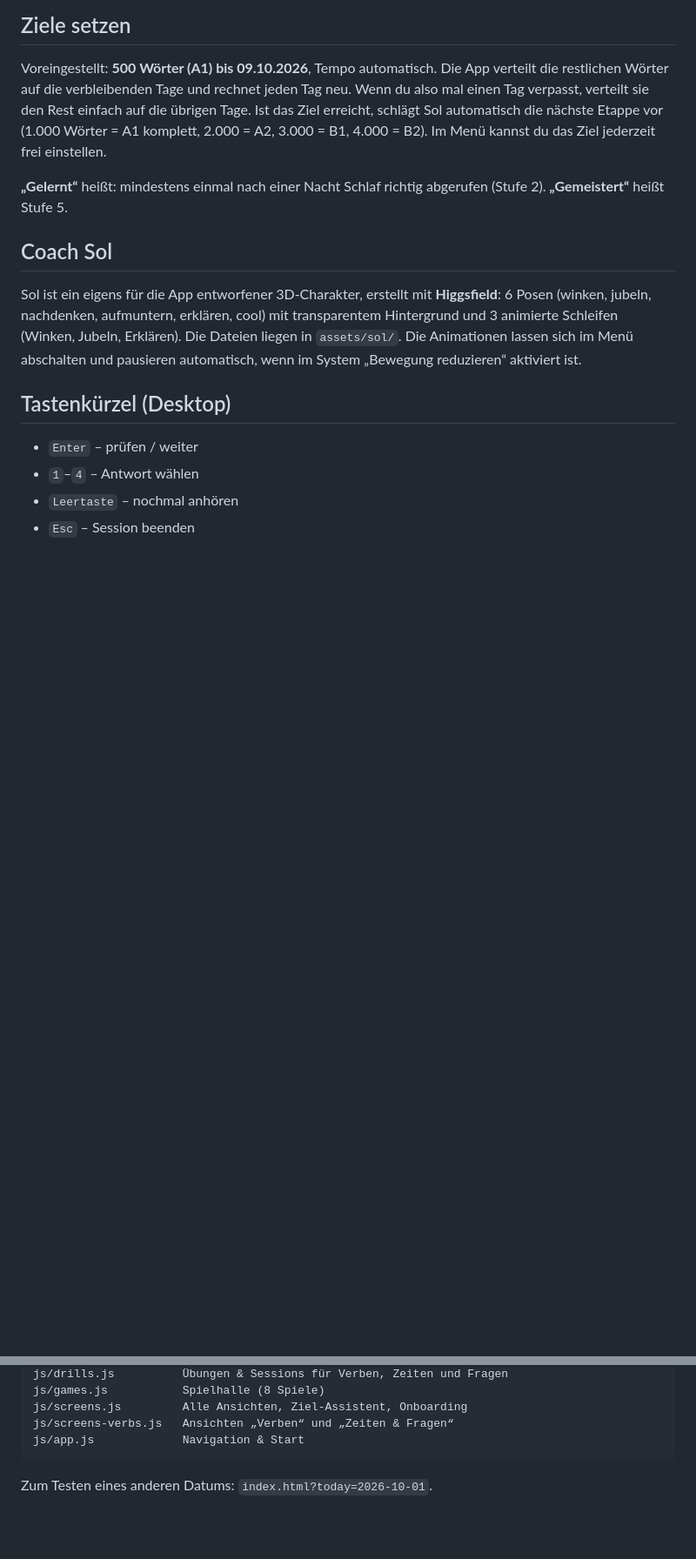
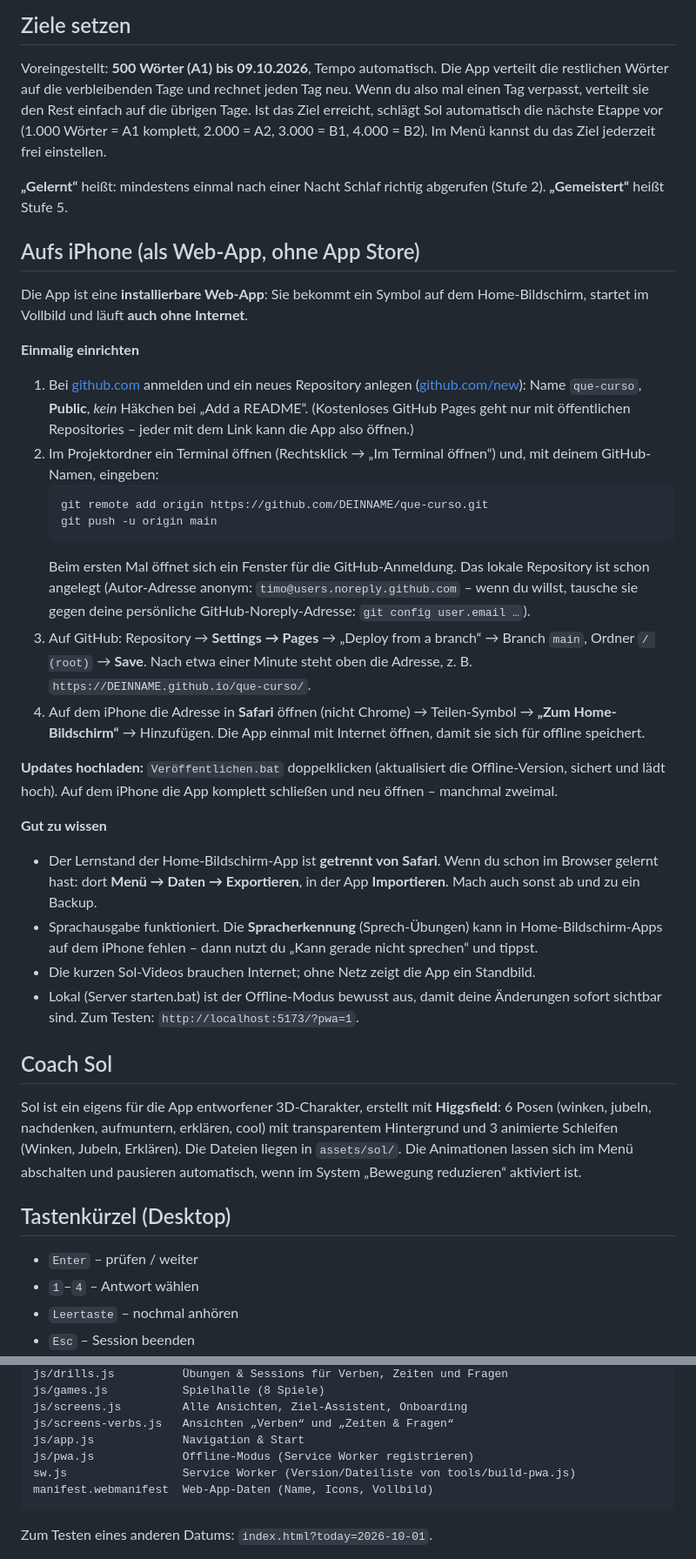
Before and after one commit to WasEinTyp/waseinsprachkurs, a Markdown page: README.md, 2 parts joined by grey strips. Shown at 87% size. Drawn GitHub-style; blank space fills up the shorter version.

Commit message:
Anleitung fürs iPhone, Offline-Test, Doku
Co-Authored-By: Claude Sonnet 5.5 <noreply@anthropic.com>

````diff
--- a/README.md
+++ b/README.md
@@ -55,6 +55,31 @@ Ist das Ziel erreicht, schlägt Sol automatisch die nächste Etappe vor (1.000 W
 
 **„Gelernt“** heißt: mindestens einmal nach einer Nacht Schlaf richtig abgerufen (Stufe 2). **„Gemeistert“** heißt Stufe 5.
 
+## Aufs iPhone (als Web-App, ohne App Store)
+
+Die App ist eine **installierbare Web-App**: Sie bekommt ein Symbol auf dem Home-Bildschirm, startet im Vollbild und läuft **auch ohne Internet**.
+
+**Einmalig einrichten**
+
+1. Bei [github.com](https://github.com) anmelden und ein neues Repository anlegen ([github.com/new](https://github.com/new)): Name `que-curso`, **Public**, *kein* Häkchen bei „Add a README“. (Kostenloses GitHub Pages geht nur mit öffentlichen Repositories – jeder mit dem Link kann die App also öffnen.)
+2. Im Projektordner ein Terminal öffnen (Rechtsklick → „Im Terminal öffnen“) und, mit deinem GitHub-Namen, eingeben:
+   ```bash
+   git remote add origin https://github.com/DEINNAME/que-curso.git
+   git push -u origin main
+   ```
+   Beim ersten Mal öffnet sich ein Fenster für die GitHub-Anmeldung. Das lokale Repository ist schon angelegt (Autor-Adresse anonym: `timo@users.noreply.github.com` – wenn du willst, tausche sie gegen deine persönliche GitHub-Noreply-Adresse: `git config user.email …`).
+3. Auf GitHub: Repository → **Settings → Pages** → „Deploy from a branch“ → Branch `main`, Ordner `/ (root)` → **Save**. Nach etwa einer Minute steht oben die Adresse, z. B. `https://DEINNAME.github.io/que-curso/`.
+4. Auf dem iPhone die Adresse in **Safari** öffnen (nicht Chrome) → Teilen-Symbol → **„Zum Home-Bildschirm“** → Hinzufügen. Die App einmal mit Internet öffnen, damit sie sich für offline speichert.
+
+**Updates hochladen:** `Veröffentlichen.bat` doppelklicken (aktualisiert die Offline-Version, sichert und lädt hoch). Auf dem iPhone die App komplett schließen und neu öffnen – manchmal zweimal.
+
+**Gut zu wissen**
+
+- Der Lernstand der Home-Bildschirm-App ist **getrennt von Safari**. Wenn du schon im Browser gelernt hast: dort **Menü → Daten → Exportieren**, in der App **Importieren**. Mach auch sonst ab und zu ein Backup.
+- Sprachausgabe funktioniert. Die **Spracherkennung** (Sprech-Übungen) kann in Home-Bildschirm-Apps auf dem iPhone fehlen – dann nutzt du „Kann gerade nicht sprechen“ und tippst.
+- Die kurzen Sol-Videos brauchen Internet; ohne Netz zeigt die App ein Standbild.
+- Lokal (Server starten.bat) ist der Offline-Modus bewusst aus, damit deine Änderungen sofort sichtbar sind. Zum Testen: `http://localhost:5173/?pwa=1`.
+
 ## Coach Sol
 
 Sol ist ein eigens für die App entworfener 3D-Charakter, erstellt mit **Higgsfield**:
@@ -96,6 +121,9 @@ js/games.js           Spielhalle (8 Spiele)
 js/screens.js         Alle Ansichten, Ziel-Assistent, Onboarding
 js/screens-verbs.js   Ansichten „Verben“ und „Zeiten & Fragen“
 js/app.js             Navigation & Start
+js/pwa.js             Offline-Modus (Service Worker registrieren)
+sw.js                 Service Worker (Version/Dateiliste von tools/build-pwa.js)
+manifest.webmanifest  Web-App-Daten (Name, Icons, Vollbild)
 ```
 
 Zum Testen eines anderen Datums: `index.html?today=2026-10-01`.
````
Also changed, not shown: HANDOFF.md (+6 -1 lines).
